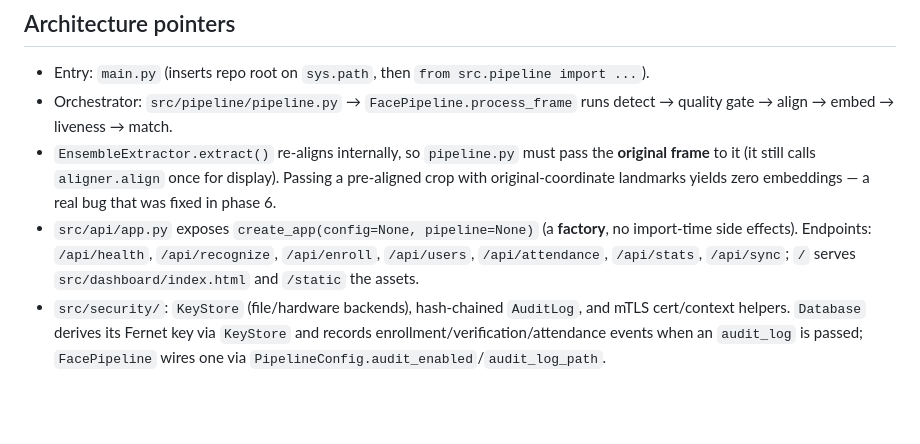
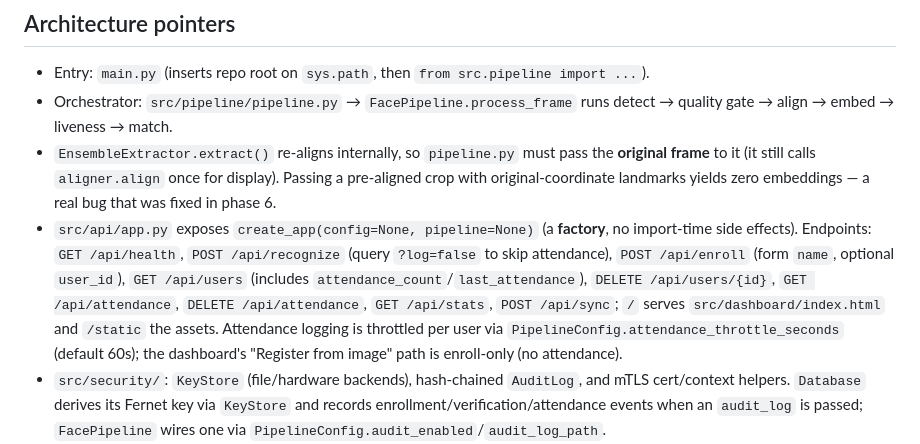
Before and after one commit to Samsulmaarif01/FaceAttendance, a Markdown page: AGENTS.md, the part around the change. Drawn GitHub-style; blank space fills up the shorter version.

```diff
--- a/AGENTS.md
+++ b/AGENTS.md
@@ -44,6 +44,6 @@ python -X utf8 -m src.api                 # module equivalent (--real for models
 - Entry: `main.py` (inserts repo root on `sys.path`, then `from src.pipeline import ...`).
 - Orchestrator: `src/pipeline/pipeline.py` → `FacePipeline.process_frame` runs detect → quality gate → align → embed → liveness → match.
 - `EnsembleExtractor.extract()` re-aligns internally, so `pipeline.py` must pass the **original frame** to it (it still calls `aligner.align` once for display). Passing a pre-aligned crop with original-coordinate landmarks yields zero embeddings — a real bug that was fixed in phase 6.
-- `src/api/app.py` exposes `create_app(config=None, pipeline=None)` (a **factory**, no import-time side effects). Endpoints: `/api/health`, `/api/recognize`, `/api/enroll`, `/api/users`, `/api/attendance`, `/api/stats`, `/api/sync`; `/` serves `src/dashboard/index.html` and `/static` the assets.
+- `src/api/app.py` exposes `create_app(config=None, pipeline=None)` (a **factory**, no import-time side effects). Endpoints: `GET /api/health`, `POST /api/recognize` (query `?log=false` to skip attendance), `POST /api/enroll` (form `name`, optional `user_id`), `GET /api/users` (includes `attendance_count`/`last_attendance`), `DELETE /api/users/{id}`, `GET /api/attendance`, `DELETE /api/attendance`, `GET /api/stats`, `POST /api/sync`; `/` serves `src/dashboard/index.html` and `/static` the assets. Attendance logging is throttled per user via `PipelineConfig.attendance_throttle_seconds` (default 60s); the dashboard's "Register from image" path is enroll-only (no attendance).
 - `src/security/`: `KeyStore` (file/hardware backends), hash-chained `AuditLog`, and mTLS cert/context helpers. `Database` derives its Fernet key via `KeyStore` and records enrollment/verification/attendance events when an `audit_log` is passed; `FacePipeline` wires one via `PipelineConfig.audit_enabled`/`audit_log_path`.
 - `.gitignore` excludes `config/local.yaml`, `models/*`, `data/*`, `logs/*`, `certs/*`, and all `*.onnx/*.db/*.pem`.
```
Also changed, not shown: README.md (+10 -3 lines).
